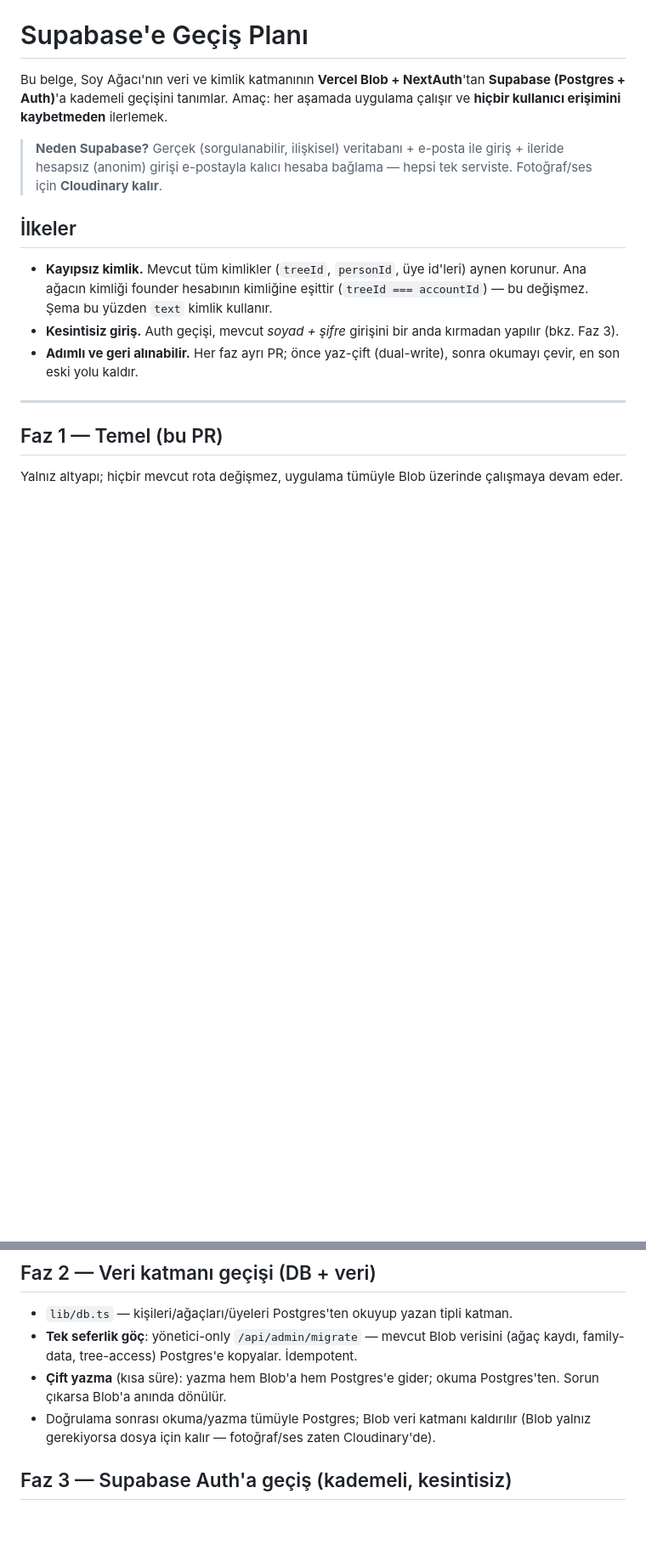
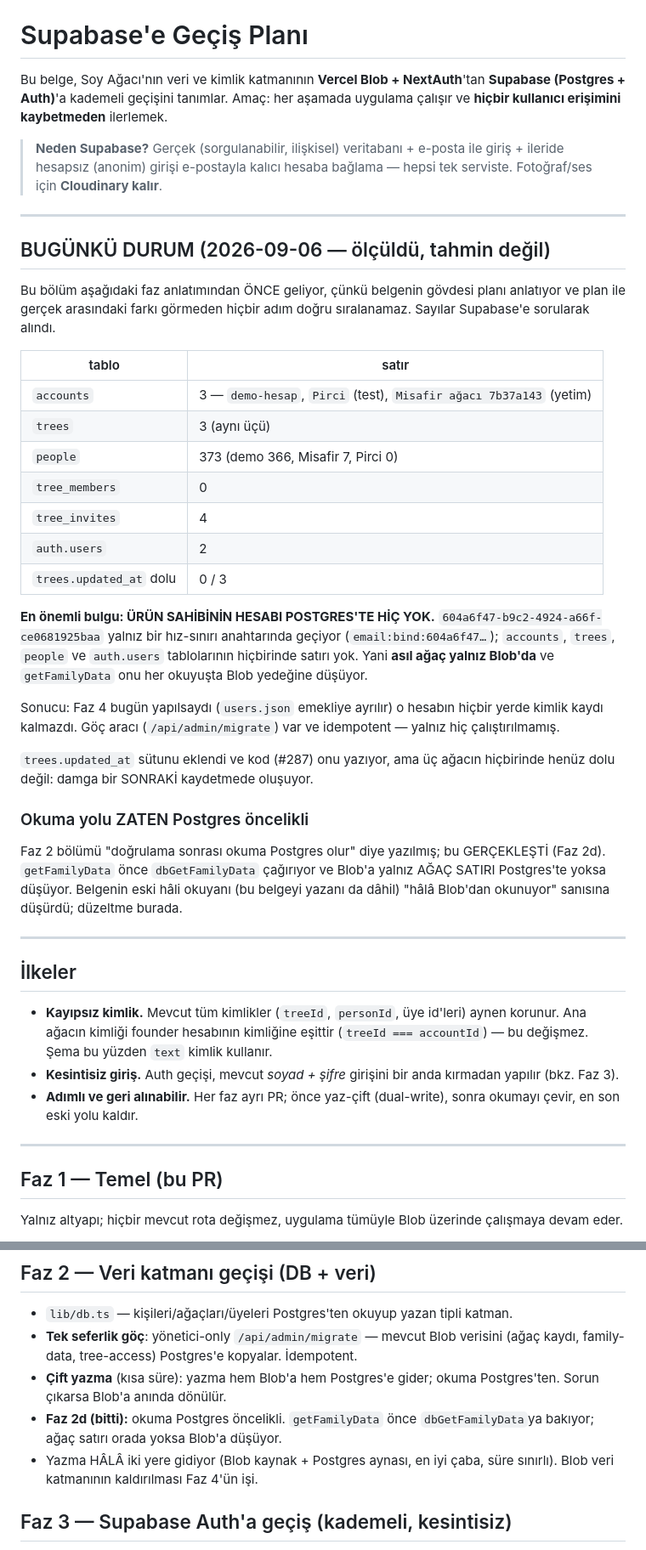
Before and after one commit to bugrabilim/familytree, a Markdown page: docs/SUPABASE-GECIS.md, 2 parts joined by grey strips. Shown at 85% size. Drawn GitHub-style; blank space fills up the shorter version.

Commit message:
Supabase belgesine ölçülmüş durum bölümü (#295)
Belge planı anlatıyordu ve iki yerde gerçekle çelişiyordu; ikisi de
yanıltıcı yönde.

Birincisi: "doğrulama sonrası okuma Postgres olur" yazıyordu, oysa bu Faz
2d'de gerçekleşti — `getFamilyData` Postgres öncelikli ve Blob'a yalnız
ağaç satırı yoksa düşüyor. Belgeyi okuyan (bunu yazan dâhil) "hâlâ Blob'dan
okunuyor" sanıyordu.

İkincisi ve asıl önemlisi: ürün sahibinin hesabı Postgres'te HİÇ YOK.
`accounts`/`trees`/`people`/`auth.users` tablolarında satırı yok; yalnız bir
hız-sınırı anahtarında geçiyor. Yani asıl ağaç yalnız Blob'da ve Faz 4
bugün yapılsaydı o hesabın hiçbir yerde kimlik kaydı kalmazdı.

Sayılar Supabase'e sorularak alındı, tahmin değil.


Claude-Session: https://claude.ai/code/session_01AHE81wH8uCtxWrMvk6z2cX

Co-authored-by: Claude <noreply@anthropic.com>

```diff
--- a/docs/SUPABASE-GECIS.md
+++ b/docs/SUPABASE-GECIS.md
@@ -7,6 +7,47 @@ uygulama çalışır ve **hiçbir kullanıcı erişimini kaybetmeden** ilerlemek
 > **Neden Supabase?** Gerçek (sorgulanabilir, ilişkisel) veritabanı + e-posta ile
 > giriş + ileride hesapsız (anonim) girişi e-postayla kalıcı hesaba bağlama —
 > hepsi tek serviste. Fotoğraf/ses için **Cloudinary kalır**.
+
+---
+
+## BUGÜNKÜ DURUM (2026-09-06 — ölçüldü, tahmin değil)
+
+Bu bölüm aşağıdaki faz anlatımından ÖNCE geliyor, çünkü belgenin gövdesi
+planı anlatıyor ve plan ile gerçek arasındaki farkı görmeden hiçbir adım
+doğru sıralanamaz. Sayılar Supabase'e sorularak alındı.
+
+| tablo | satır |
+|---|---|
+| `accounts` | 3 — `demo-hesap`, `Pirci` (test), `Misafir ağacı 7b37a143` (yetim) |
+| `trees` | 3 (aynı üçü) |
+| `people` | 373 (demo 366, Misafir 7, Pirci 0) |
+| `tree_members` | 0 |
+| `tree_invites` | 4 |
+| `auth.users` | 2 |
+| `trees.updated_at` dolu | 0 / 3 |
+
+**En önemli bulgu: ÜRÜN SAHİBİNİN HESABI POSTGRES'TE HİÇ YOK.**
+`604a6f47-b9c2-4924-a66f-ce0681925baa` yalnız bir hız-sınırı anahtarında
+geçiyor (`email:bind:604a6f47…`); `accounts`, `trees`, `people` ve
+`auth.users` tablolarının hiçbirinde satırı yok. Yani **asıl ağaç yalnız
+Blob'da** ve `getFamilyData` onu her okuyuşta Blob yedeğine düşüyor.
+
+Sonucu: Faz 4 bugün yapılsaydı (`users.json` emekliye ayrılır) o hesabın
+hiçbir yerde kimlik kaydı kalmazdı. Göç aracı (`/api/admin/migrate`) var ve
+idempotent — yalnız hiç çalıştırılmamış.
+
+`trees.updated_at` sütunu eklendi ve kod (#287) onu yazıyor, ama üç ağacın
+hiçbirinde henüz dolu değil: damga bir SONRAKİ kaydetmede oluşuyor.
+
+### Okuma yolu ZATEN Postgres öncelikli
+
+Faz 2 bölümü "doğrulama sonrası okuma Postgres olur" diye yazılmış; bu
+GERÇEKLEŞTİ (Faz 2d). `getFamilyData` önce `dbGetFamilyData` çağırıyor ve
+Blob'a yalnız AĞAÇ SATIRI Postgres'te yoksa düşüyor. Belgenin eski hâli
+okuyanı (bu belgeyi yazanı da dâhil) "hâlâ Blob'dan okunuyor" sanısına
+düşürdü; düzeltme burada.
+
+---
 
 ## İlkeler
 
@@ -39,8 +80,10 @@ Yalnız altyapı; hiçbir mevcut rota değişmez, uygulama tümüyle Blob üzeri
   (ağaç kaydı, family-data, tree-access) Postgres'e kopyalar. İdempotent.
 - **Çift yazma** (kısa süre): yazma hem Blob'a hem Postgres'e gider; okuma
   Postgres'ten. Sorun çıkarsa Blob'a anında dönülür.
-- Doğrulama sonrası okuma/yazma tümüyle Postgres; Blob veri katmanı kaldırılır
-  (Blob yalnız gerekiyorsa dosya için kalır — fotoğraf/ses zaten Cloudinary'de).
+- **Faz 2d (bitti):** okuma Postgres öncelikli. `getFamilyData` önce
+  `dbGetFamilyData`ya bakıyor; ağaç satırı orada yoksa Blob'a düşüyor.
+- Yazma HÂLÂ iki yere gidiyor (Blob kaynak + Postgres aynası, en iyi çaba,
+  süre sınırlı). Blob veri katmanının kaldırılması Faz 4'ün işi.
 
 ## Faz 3 — Supabase Auth'a geçiş (kademeli, kesintisiz)
 
```
